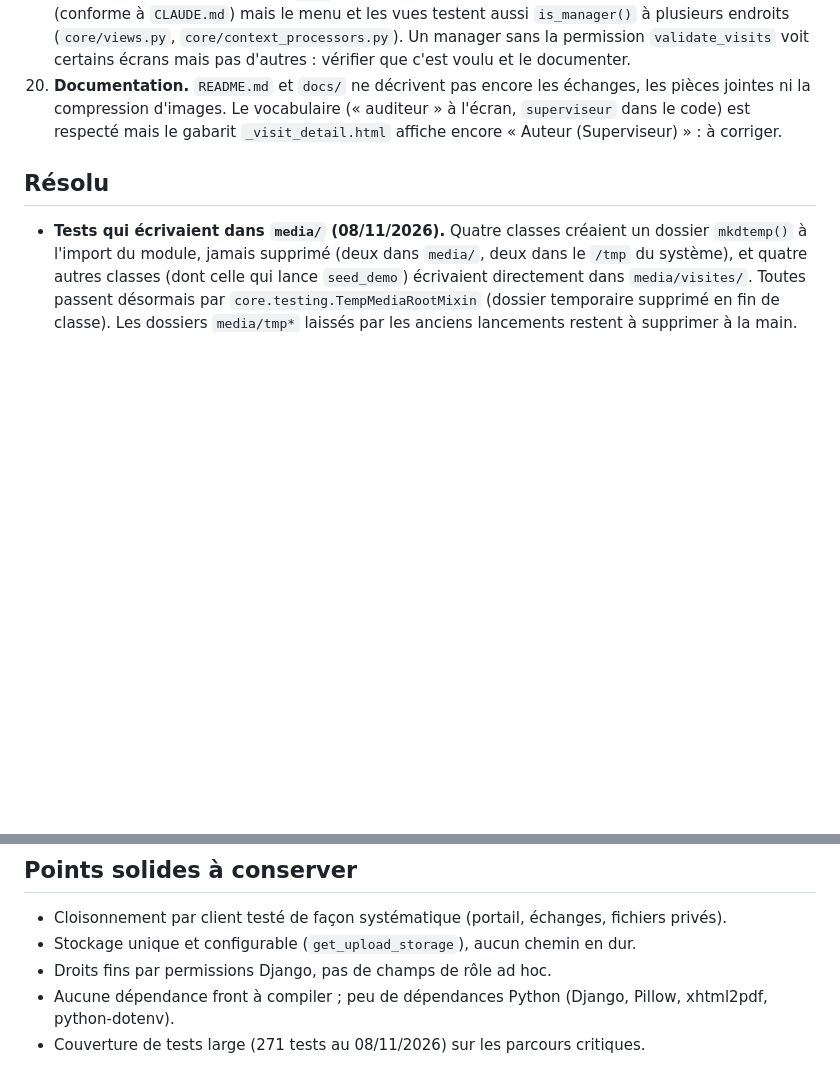
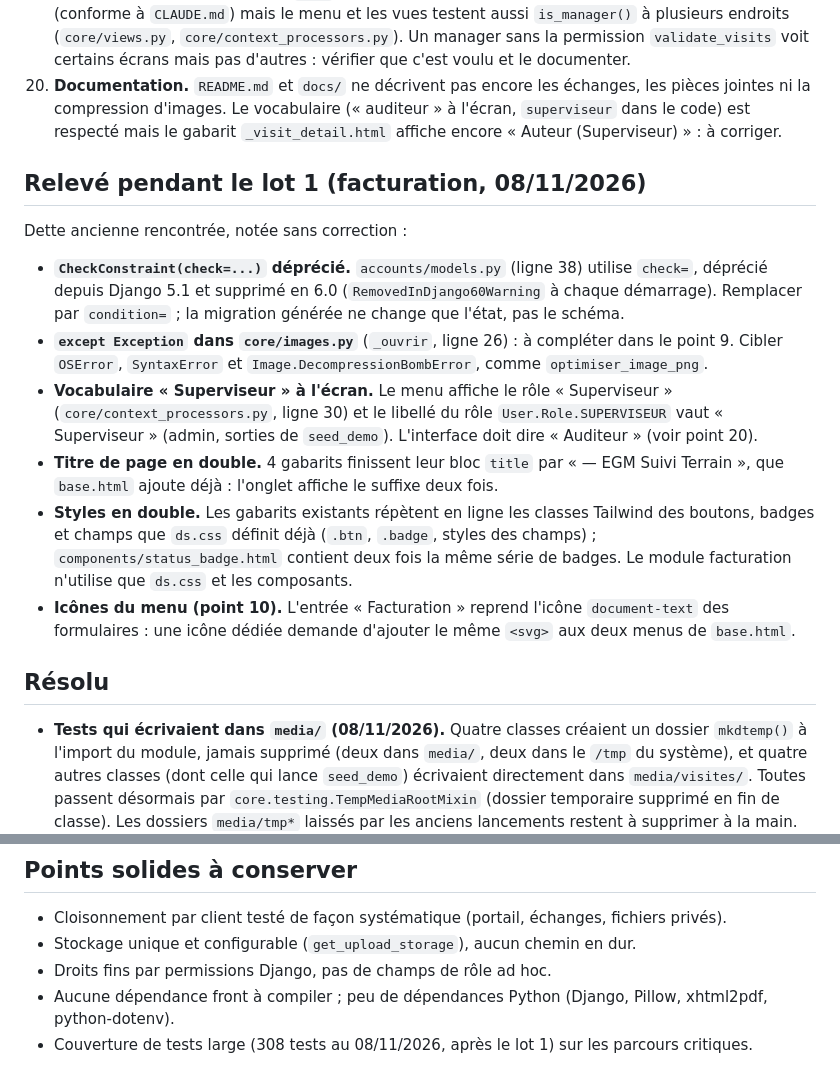
Before and after one commit to dmaiga/egmtech-suivi, a Markdown page: docs/DETTE_TECHNIQUE.md, 2 parts joined by grey strips. Rendered like a GitHub page; blank space fills up the shorter version.

Commit message:
docs(dette): releve du lot 1
CheckConstraint(check=) deprecie dans accounts, except Exception dans
core/images, vocabulaire Superviseur a l'ecran, titres en double, styles
dupliques, icones du menu.

```diff
--- a/docs/DETTE_TECHNIQUE.md
+++ b/docs/DETTE_TECHNIQUE.md
@@ -42,6 +42,17 @@ Priorité : **P1** à traiter avant la mise en production réelle, **P2** à pla
 19. **Dépendance implicite entre `Role` et permissions.** Les droits fins sont des permissions Django (conforme à `CLAUDE.md`) mais le menu et les vues testent aussi `is_manager()` à plusieurs endroits (`core/views.py`, `core/context_processors.py`). Un manager sans la permission `validate_visits` voit certains écrans mais pas d'autres : vérifier que c'est voulu et le documenter.
 20. **Documentation.** `README.md` et `docs/` ne décrivent pas encore les échanges, les pièces jointes ni la compression d'images. Le vocabulaire (« auditeur » à l'écran, `superviseur` dans le code) est respecté mais le gabarit `_visit_detail.html` affiche encore « Auteur (Superviseur) » : à corriger.
 
+## Relevé pendant le lot 1 (facturation, 08/11/2026)
+
+Dette ancienne rencontrée, notée sans correction :
+
+- **`CheckConstraint(check=...)` déprécié.** `accounts/models.py` (ligne 38) utilise `check=`, déprécié depuis Django 5.1 et supprimé en 6.0 (`RemovedInDjango60Warning` à chaque démarrage). Remplacer par `condition=` ; la migration générée ne change que l'état, pas le schéma.
+- **`except Exception` dans `core/images.py`** (`_ouvrir`, ligne 26) : à compléter dans le point 9. Cibler `OSError`, `SyntaxError` et `Image.DecompressionBombError`, comme `optimiser_image_png`.
+- **Vocabulaire « Superviseur » à l'écran.** Le menu affiche le rôle « Superviseur » (`core/context_processors.py`, ligne 30) et le libellé du rôle `User.Role.SUPERVISEUR` vaut « Superviseur » (admin, sorties de `seed_demo`). L'interface doit dire « Auditeur » (voir point 20).
+- **Titre de page en double.** 4 gabarits finissent leur bloc `title` par « — EGM Suivi Terrain », que `base.html` ajoute déjà : l'onglet affiche le suffixe deux fois.
+- **Styles en double.** Les gabarits existants répètent en ligne les classes Tailwind des boutons, badges et champs que `ds.css` définit déjà (`.btn`, `.badge`, styles des champs) ; `components/status_badge.html` contient deux fois la même série de badges. Le module facturation n'utilise que `ds.css` et les composants.
+- **Icônes du menu (point 10).** L'entrée « Facturation » reprend l'icône `document-text` des formulaires : une icône dédiée demande d'ajouter le même `<svg>` aux deux menus de `base.html`.
+
 ## Résolu
 
 - **Tests qui écrivaient dans `media/` (08/11/2026).** Quatre classes créaient un dossier `mkdtemp()` à l'import du module, jamais supprimé (deux dans `media/`, deux dans le `/tmp` du système), et quatre autres classes (dont celle qui lance `seed_demo`) écrivaient directement dans `media/visites/`. Toutes passent désormais par `core.testing.TempMediaRootMixin` (dossier temporaire supprimé en fin de classe). Les dossiers `media/tmp*` laissés par les anciens lancements restent à supprimer à la main.
@@ -57,4 +68,4 @@ Priorité : **P1** à traiter avant la mise en production réelle, **P2** à pla
 - Stockage unique et configurable (`get_upload_storage`), aucun chemin en dur.
 - Droits fins par permissions Django, pas de champs de rôle ad hoc.
 - Aucune dépendance front à compiler ; peu de dépendances Python (Django, Pillow, xhtml2pdf, python-dotenv).
-- Couverture de tests large (271 tests au 08/11/2026) sur les parcours critiques.
+- Couverture de tests large (308 tests au 08/11/2026, après le lot 1) sur les parcours critiques.
```
